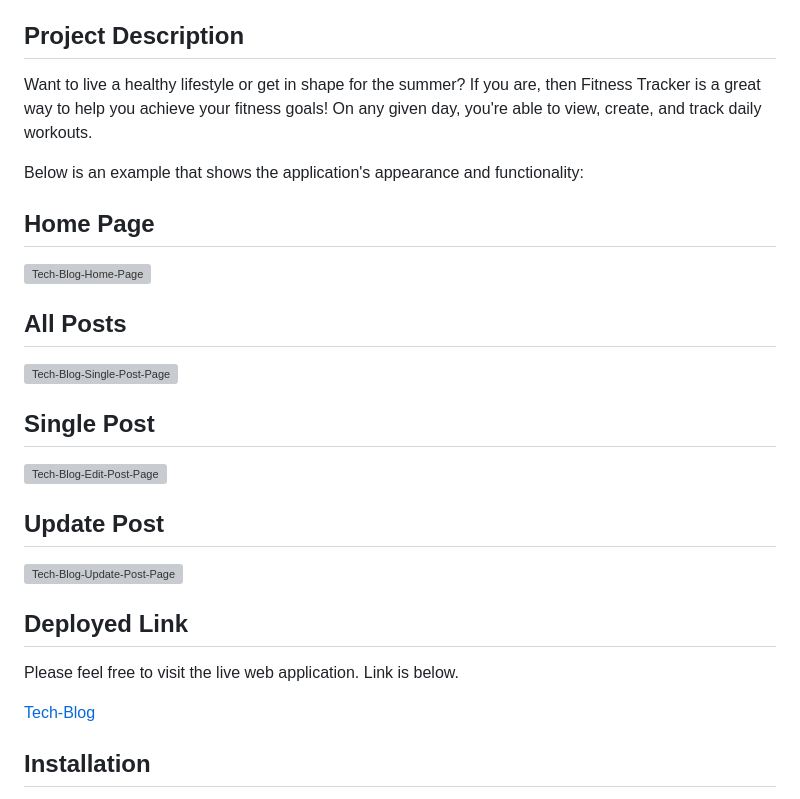
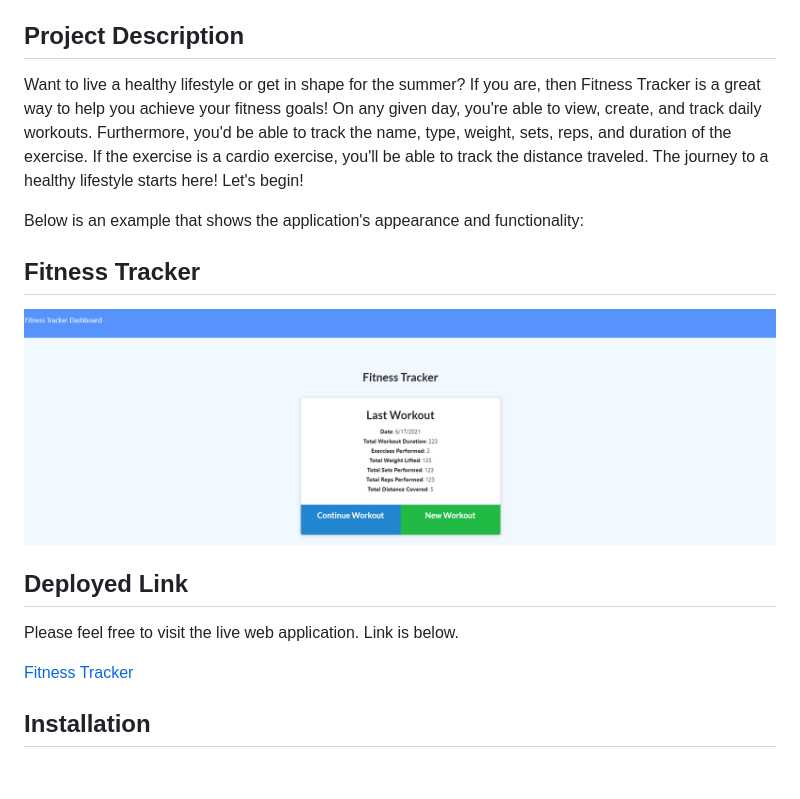
Before and after one commit to dannyphan6/Fitness-Tracker, a Markdown page: README.md, the part around the change. Drawn GitHub-style; pictures changed too: public/images/fitness-tracker.PNG (added); blank space fills up the shorter version; grey boxes are pictures that could not be loaded.

Commit message:
Added an image to README

```diff
--- a/README.md
+++ b/README.md
@@ -10,26 +10,17 @@
 * [Questions](#questions)
 
 ## Project Description
-Want to live a healthy lifestyle or get in shape for the summer? If you are, then Fitness Tracker is a great way to help you achieve your fitness goals! On any given day, you're able to view, create, and track daily workouts.
+Want to live a healthy lifestyle or get in shape for the summer? If you are, then Fitness Tracker is a great way to help you achieve your fitness goals! On any given day, you're able to view, create, and track daily workouts. Furthermore, you'd be able to track the name, type, weight, sets, reps, and duration of the exercise. If the exercise is a cardio exercise, you'll be able to track the distance traveled. The journey to a healthy lifestyle starts here! Let's begin!
 
 Below is an example that shows the application's appearance and functionality:
 
-## Home Page
-![Tech-Blog-Home-Page]()
-
-## All Posts
-![Tech-Blog-Single-Post-Page]()
-
-## Single Post
-![Tech-Blog-Edit-Post-Page]()
-
-## Update Post
-![Tech-Blog-Update-Post-Page]()
+## Fitness Tracker
+![Fitness-Tracker](./public/images/fitness-tracker.PNG)
 
 ## Deployed Link
 Please feel free to visit the live web application. Link is below.
 
-[Tech-Blog]()
+[Fitness Tracker]()
 
 ## Installation
 Before running the application, the user must execute the command "npm install" to install all of the required dependencies. You're all set once all dependencies are installed!
```
